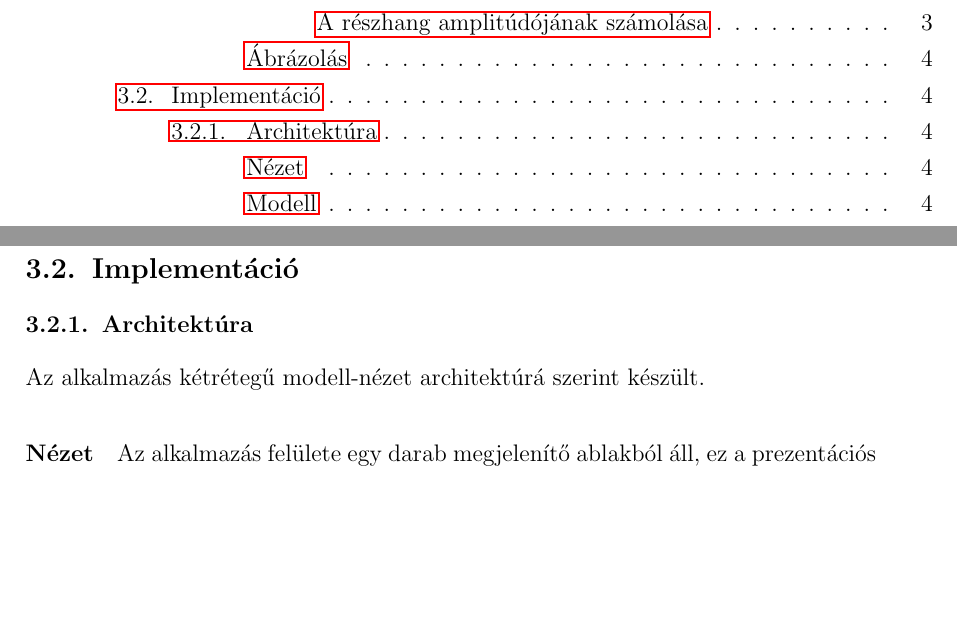
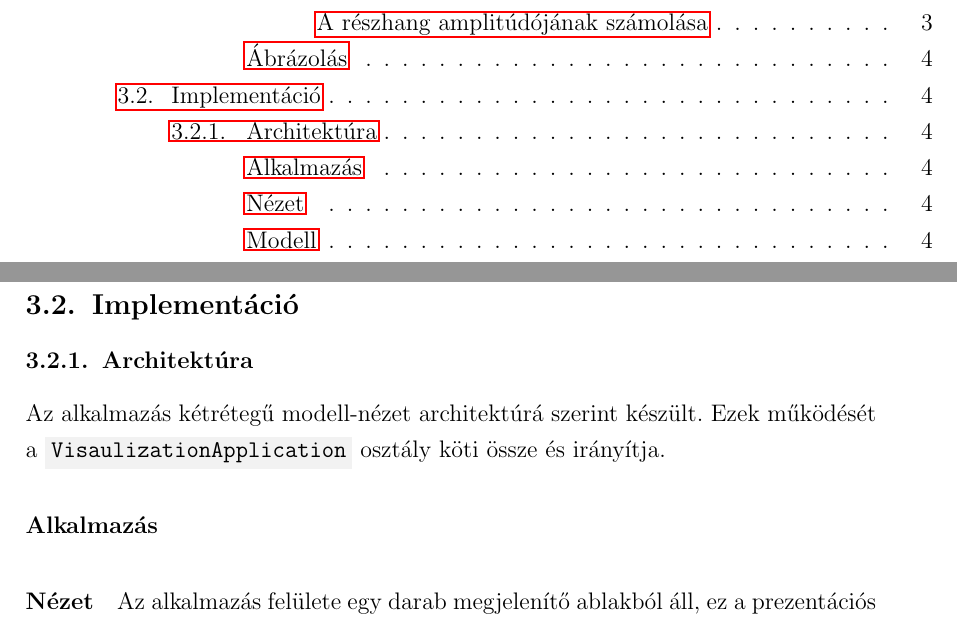
Before and after one commit to petii/efop-signalproc, a LaTeX document (doc/szakdolgozat.tex, which reads doc/tex/dev/implementation.tex): two parts of pages 3 and 8 of 11 before the commit and two parts of pages 3 and 8 of 12 after it, joined at a grey line, cut so that both start at the same text, the shorter picture padded with empty space. Compiled offline with pdfLaTeX.

Commit message:
NOW finished with the umls for now

```diff
--- a/doc/tex/dev/implementation.tex
+++ b/doc/tex/dev/implementation.tex
@@ -3,6 +3,10 @@
 
 \subsubsection{Architekt\'ura}
 Az alkalmaz\'as k\'etr\'eteg\H u modell-n\'ezet architekt\'ur\'a szerint k\'esz\"ult.
+Ezek m\H uk\"od\'es\'et a \code{VisaulizationApplication} oszt\'aly k\"oti \"ossze \'es ir\'any\'itja.
+
+\paragraph{Alkalmaz\'as}
+
 
 \paragraph{N\'ezet}
 Az alkalmaz\'as fel\"ulete egy darab megjelen\'it\H o ablakb\'ol \'all, ez a prezent\'aci\'os fel\"ulet.
```
Also changed, not shown: doc/tex/dev/implementation.tex (1 more changed lines), 1 other file.
